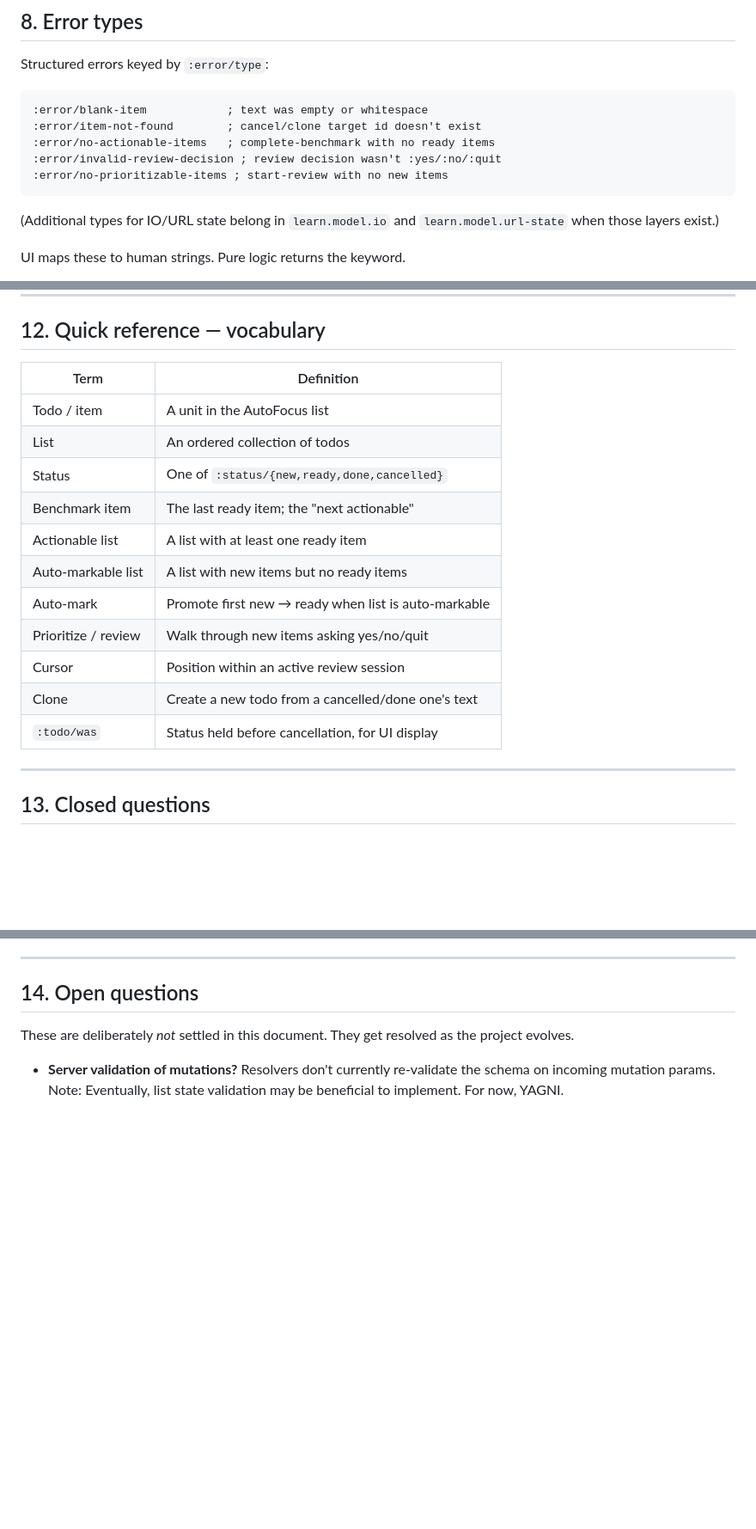
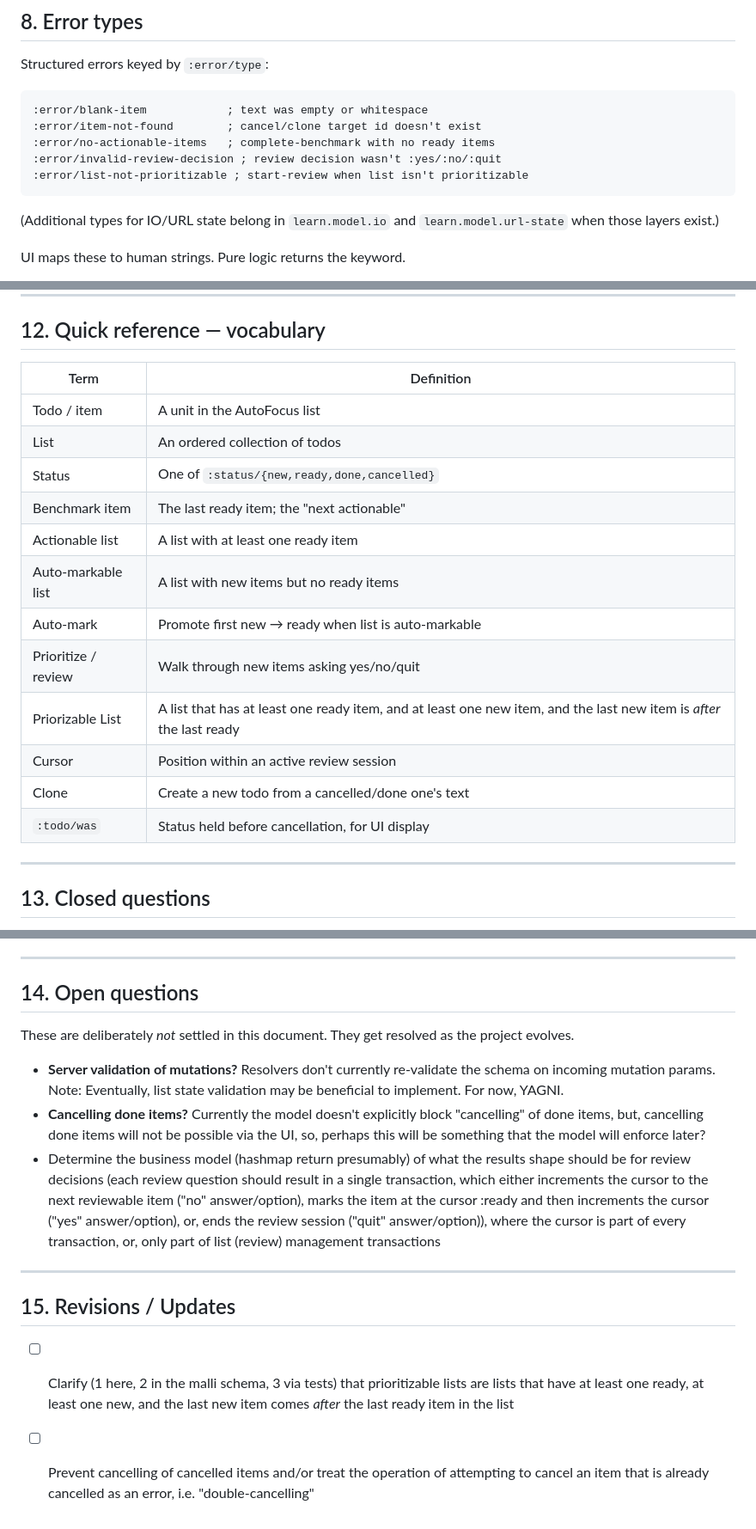
Before and after one commit to avidrucker/fulcro-solo-learn, a Markdown page: docs/SCHEMA.md, 3 parts joined by grey strips. Shown at 86% size. Drawn GitHub-style; blank space fills up the shorter version.

Commit message:
update schema, add wip phases roadmap doc

````diff
--- a/docs/SCHEMA.md
+++ b/docs/SCHEMA.md
@@ -265,7 +265,7 @@ Structured errors keyed by `:error/type`:
 :error/item-not-found        ; cancel/clone target id doesn't exist
 :error/no-actionable-items   ; complete-benchmark with no ready items
 :error/invalid-review-decision ; review decision wasn't :yes/:no/:quit
-:error/no-prioritizable-items ; start-review with no new items
+:error/list-not-prioritizable ; start-review when list isn't prioritizable
 ```
 
 (Additional types for IO/URL state belong in `learn.model.io` and
@@ -393,19 +393,20 @@ now is "free" relative to the RAD future — same types, different packaging.
 
 ## 12. Quick reference — vocabulary
 
-| Term | Definition |
-|------|-----------|
-| Todo / item | A unit in the AutoFocus list |
-| List | An ordered collection of todos |
-| Status | One of `:status/{new,ready,done,cancelled}` |
-| Benchmark item | The last ready item; the "next actionable" |
-| Actionable list | A list with at least one ready item |
-| Auto-markable list | A list with new items but no ready items |
-| Auto-mark | Promote first new → ready when list is auto-markable |
-| Prioritize / review | Walk through new items asking yes/no/quit |
-| Cursor | Position within an active review session |
-| Clone | Create a new todo from a cancelled/done one's text |
-| `:todo/was` | Status held before cancellation, for UI display |
+| Term                | Definition                                                                                                          |
+|---------------------|---------------------------------------------------------------------------------------------------------------------|
+| Todo / item         | A unit in the AutoFocus list                                                                                        |
+| List                | An ordered collection of todos                                                                                      |
+| Status              | One of `:status/{new,ready,done,cancelled}`                                                                         |
+| Benchmark item      | The last ready item; the "next actionable"                                                                          |
+| Actionable list     | A list with at least one ready item                                                                                 |
+| Auto-markable list  | A list with new items but no ready items                                                                            |
+| Auto-mark           | Promote first new → ready when list is auto-markable                                                                |
+| Prioritize / review | Walk through new items asking yes/no/quit                                                                           |
+| Priorizable List       | A list that has at least one ready item, and at least one new item, and the last new item is *after* the last ready |
+| Cursor              | Position within an active review session                                                                            |
+| Clone               | Create a new todo from a cancelled/done one's text                                                                  |
+| `:todo/was`         | Status held before cancellation, for UI display                                                                     |
 
 ---
 
@@ -421,8 +422,16 @@ These are settled items, and are generally not up for being changed.
 
 ## 14. Open questions
 
-These are deliberately *not* settled in this document. They get resolved as
-the project evolves.
+These are deliberately *not* settled in this document. They get resolved as the project evolves.
 
 - **Server validation of mutations?** Resolvers don't currently re-validate
   the schema on incoming mutation params. Note: Eventually, list state validation may be beneficial to implement. For now, YAGNI.
+- **Cancelling done items?** Currently the model doesn't explicitly block "cancelling" of done items, but, cancelling done items will not be possible via the UI, so, perhaps this will be something that the model will enforce later?
+- Determine the business model (hashmap return presumably) of what the results shape should be for review decisions (each review question should result in a single transaction, which either increments the cursor to the next reviewable item ("no" answer/option), marks the item at the cursor :ready and then increments the cursor ("yes" answer/option), or, ends the review session ("quit" answer/option)), where the cursor is part of every transaction, or, only part of list (review) management transactions
+
+---
+
+## 15. Revisions / Updates
+
+- [ ] Clarify (1 here, 2 in the malli schema, 3 via tests) that prioritizable lists are lists that have at least one ready, at least one new, and the last new item comes *after* the last ready item in the list
+- [ ] Prevent cancelling of cancelled items and/or treat the operation of attempting to cancel an item that is already cancelled as an error, i.e. "double-cancelling"
````
Also changed, not shown: docs/phases.md (added, +278 -0 lines).
